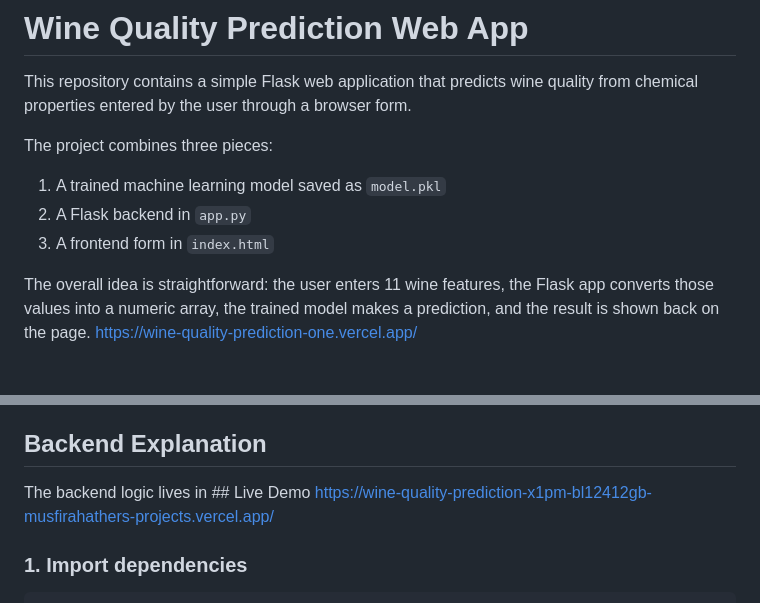
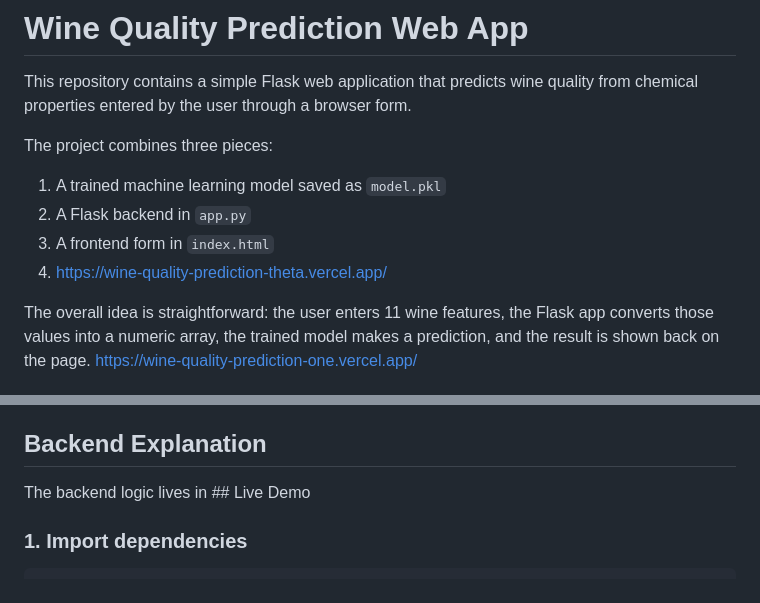
Before and after one commit to MusfirahAther/wine-quality-prediction, a Markdown page: README.md, 2 parts joined by grey strips. GitHub-like rendering.

Commit message:
Update README with live demo link
Added live demo link to the README file.

```diff
--- a/README.md
+++ b/README.md
@@ -7,6 +7,7 @@ The project combines three pieces:
 1. A trained machine learning model saved as `model.pkl`
 2. A Flask backend in `app.py`
 3. A frontend form in `index.html`
+4. https://wine-quality-prediction-theta.vercel.app/
 
 The overall idea is straightforward: the user enters 11 wine features, the Flask app converts those values into a numeric array, the trained model makes a prediction, and the result is shown back on the page.
 https://wine-quality-prediction-one.vercel.app/
@@ -51,7 +52,6 @@ The application flow is:
 ## Backend Explanation
 
 The backend logic lives in ## Live Demo
-[https://wine-quality-prediction-x1pm-bl12412gb-musfirahathers-projects.vercel.app/](https://wine-quality-prediction-theta.vercel.app/)
 
 ### 1. Import dependencies
 
```
